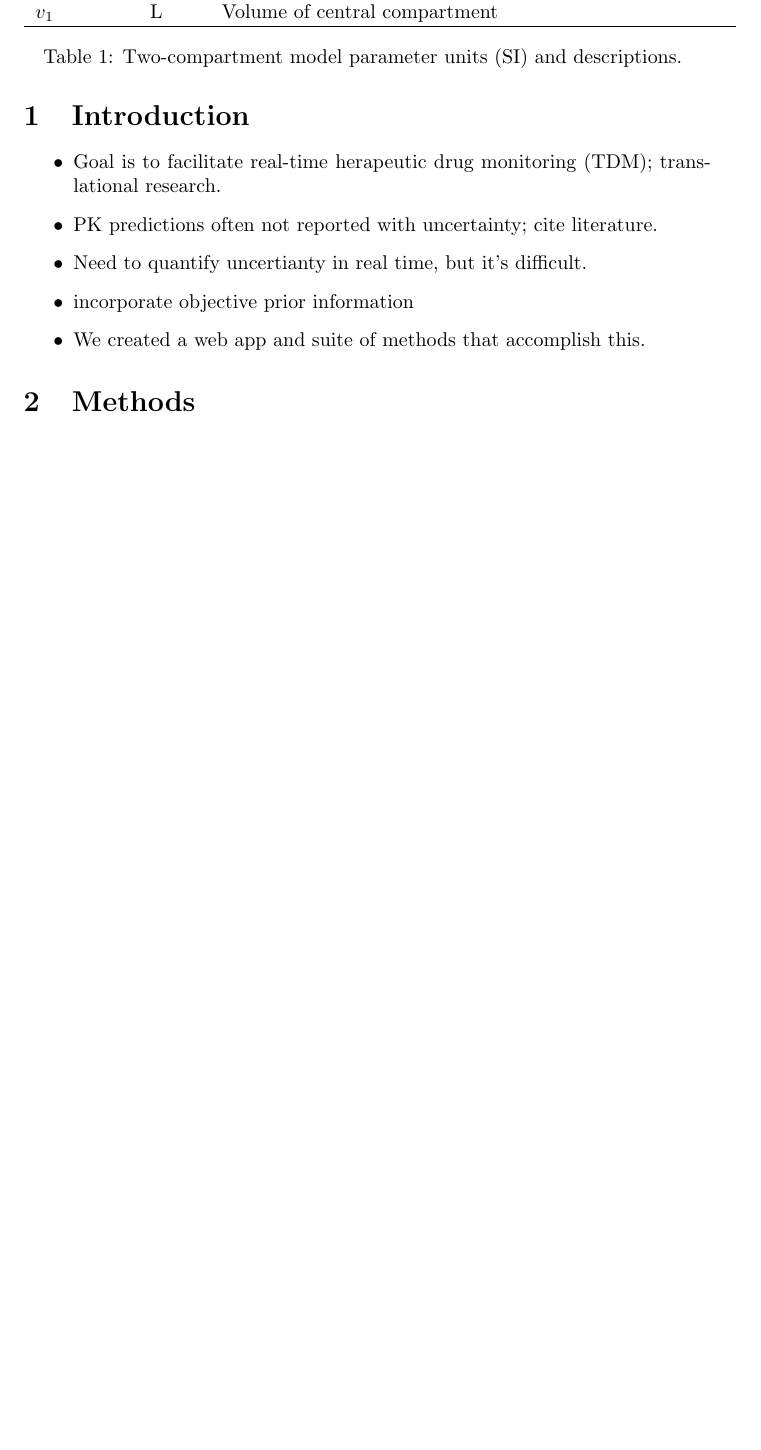
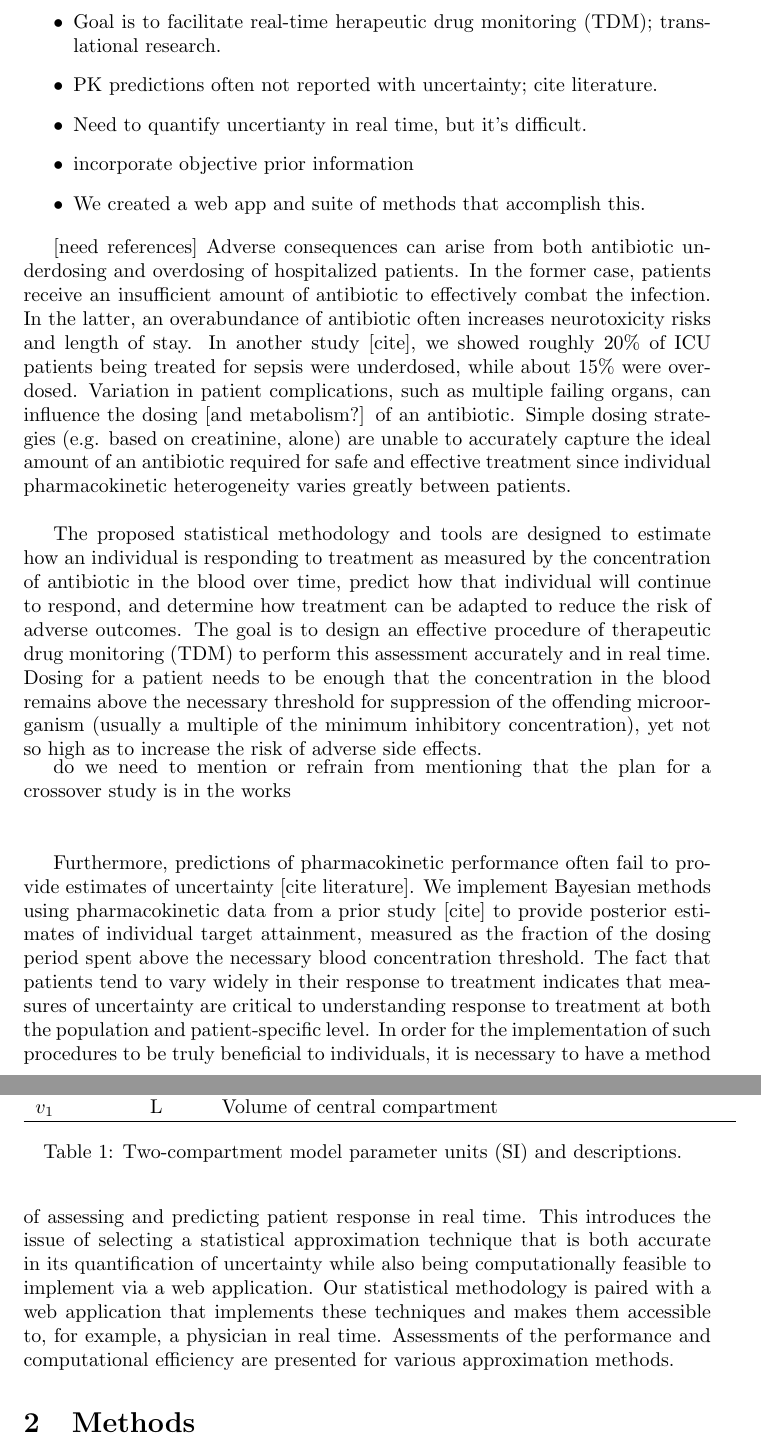
Before and after one commit to BioStatMatt/OppPK-Graphic, a LaTeX document (paper/OppPK-Paper.tex): part of page 1 of 4 before the commit and two parts of pages 1 and 2 of 5 after it, the two joined at a grey line, cut so that both start at the same text, the shorter picture padded with empty space. Compiled offline with pdfLaTeX.

Commit message:
intro draft

```diff
--- a/paper/OppPK-Paper.tex
+++ b/paper/OppPK-Paper.tex
@@ -20,6 +20,14 @@
 \item incorporate objective prior information
 \item We created a web app and suite of methods that accomplish this.
 \end{itemize}
+
+[need references]
+Adverse consequences can arise from both antibiotic underdosing and overdosing  of hospitalized patients. In the former case, patients receive an insufficient amount of antibiotic to effectively combat the infection. In the latter, an overabundance of antibiotic often increases neurotoxicity risks and length of stay. In another study [cite], we showed roughly 20\% of ICU patients being treated for sepsis were underdosed, while about 15\% were overdosed.  Variation in patient complications, such as multiple failing organs, can influence the dosing [and metabolism?] of an antibiotic. Simple dosing strategies (e.g. based on creatinine, alone) are unable to accurately capture the ideal amount of an antibiotic required for safe and effective treatment since individual pharmacokinetic heterogeneity varies greatly between patients.\\
+
+The proposed statistical methodology and tools are designed to estimate how an individual is responding to treatment as measured by the concentration of antibiotic in the blood over time, predict how that individual will continue to respond, and determine how treatment can be adapted to reduce the risk of adverse outcomes.  The goal is to design an effective procedure of therapeutic drug monitoring (TDM) to perform this assessment accurately and in real time. Dosing for a patient needs to be enough that the concentration in the blood remains above the necessary threshold for suppression of the offending microorganism (usually a multiple of the minimum inhibitory concentration), yet not so high as to increase the risk of adverse side effects.\\
+[do we need to mention or refrain from mentioning that the plan for a crossover study is in the works]\\
+
+Furthermore, predictions of pharmacokinetic performance often fail to provide estimates of uncertainty [cite literature]. We implement Bayesian methods using pharmacokinetic data from a prior study [cite] to provide posterior estimates of individual  target attainment, measured as the fraction of the dosing period spent above the necessary blood concentration threshold. The fact that patients tend to vary widely in their response to treatment indicates that measures of uncertainty are critical to understanding response to treatment at both the population and patient-specific level. In order for the implementation of such procedures to be truly beneficial to individuals, it is necessary to have a method of assessing and predicting patient response in real time. This introduces the issue of selecting a statistical approximation technique that is both accurate in its quantification of uncertainty while also being computationally feasible to implement via a web application. Our statistical methodology is paired with a web application that implements these techniques and makes them accessible to, for example, a physician in real time. Assessments of the performance and computational efficiency are presented for various approximation methods.
 
 \section{Methods}
 \subsection{Two-compartment model}
```
